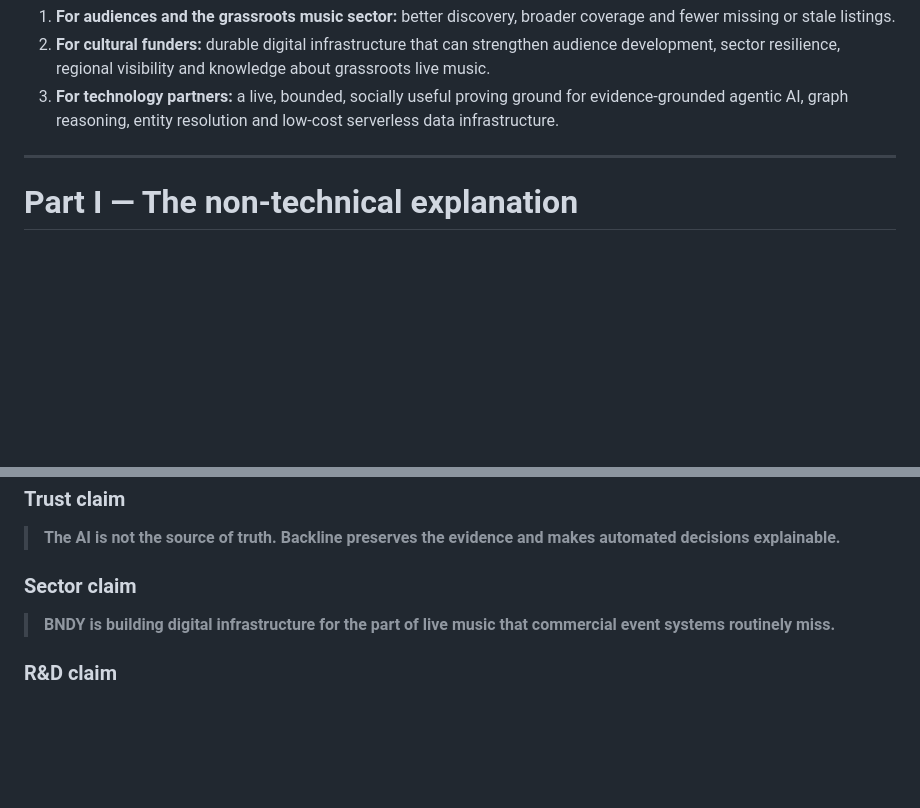
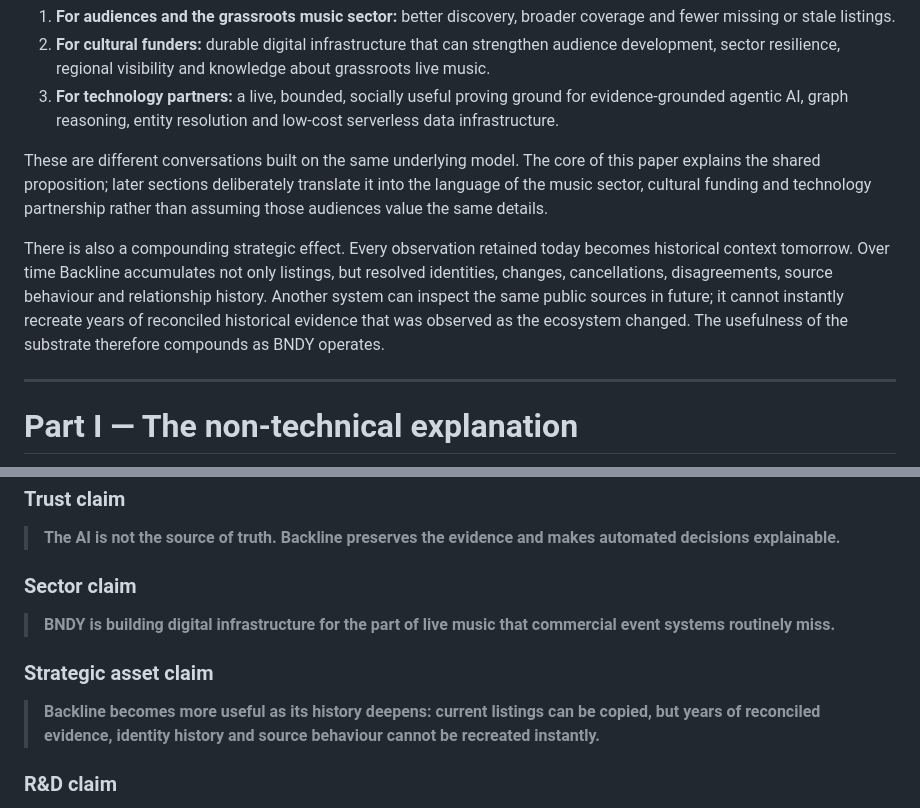
Before and after one commit to flowency-live/bndy-enrichment, a Markdown page: docs/BNDY-BACKLINE-AI-NATIVE-EVIDENCE-GRAPH.md, 2 parts joined by grey strips. Drawn GitHub-style; blank space fills up the shorter version.

```diff
--- a/docs/BNDY-BACKLINE-AI-NATIVE-EVIDENCE-GRAPH.md
+++ b/docs/BNDY-BACKLINE-AI-NATIVE-EVIDENCE-GRAPH.md
@@ -39,6 +39,10 @@ That creates three complementary propositions:
 1. **For audiences and the grassroots music sector:** better discovery, broader coverage and fewer missing or stale listings.
 2. **For cultural funders:** durable digital infrastructure that can strengthen audience development, sector resilience, regional visibility and knowledge about grassroots live music.
 3. **For technology partners:** a live, bounded, socially useful proving ground for evidence-grounded agentic AI, graph reasoning, entity resolution and low-cost serverless data infrastructure.
+
+These are different conversations built on the same underlying model. The core of this paper explains the shared proposition; later sections deliberately translate it into the language of the music sector, cultural funding and technology partnership rather than assuming those audiences value the same details.
+
+There is also a compounding strategic effect. Every observation retained today becomes historical context tomorrow. Over time Backline accumulates not only listings, but resolved identities, changes, cancellations, disagreements, source behaviour and relationship history. Another system can inspect the same public sources in future; it cannot instantly recreate years of reconciled historical evidence that was observed as the ecosystem changed. The usefulness of the substrate therefore compounds as BNDY operates.
 
 ---
 
@@ -1058,6 +1088,10 @@ Those statements are either indefensible or miss the interesting part.
 
 > **BNDY is building digital infrastructure for the part of live music that commercial event systems routinely miss.**
 
+### Strategic asset claim
+
+> **Backline becomes more useful as its history deepens: current listings can be copied, but years of reconciled evidence, identity history and source behaviour cannot be recreated instantly.**
+
 ### R&D claim
 
 > **The innovation is not the knowledge graph alone; it is making a living evidence graph the operating substrate for autonomous discovery, reconciliation and cultural insight.**
```
Also changed, not shown: other parts of docs/BNDY-BACKLINE-AI-NATIVE-EVIDENCE-GRAPH.md (+29 -2 lines).
